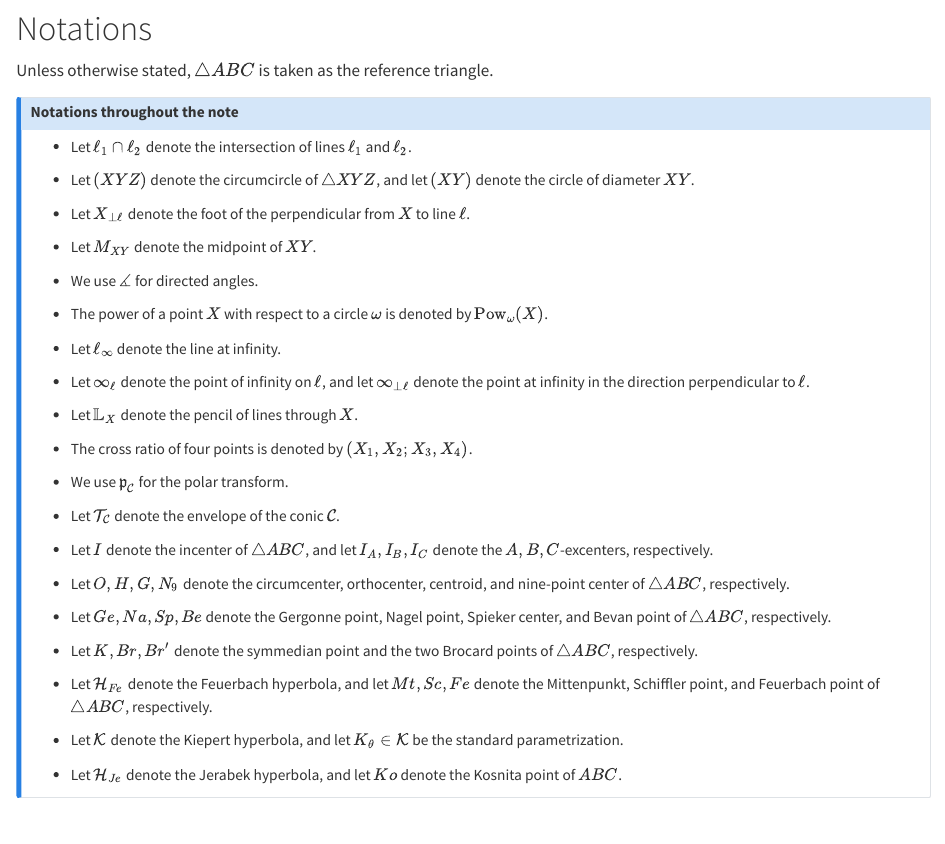
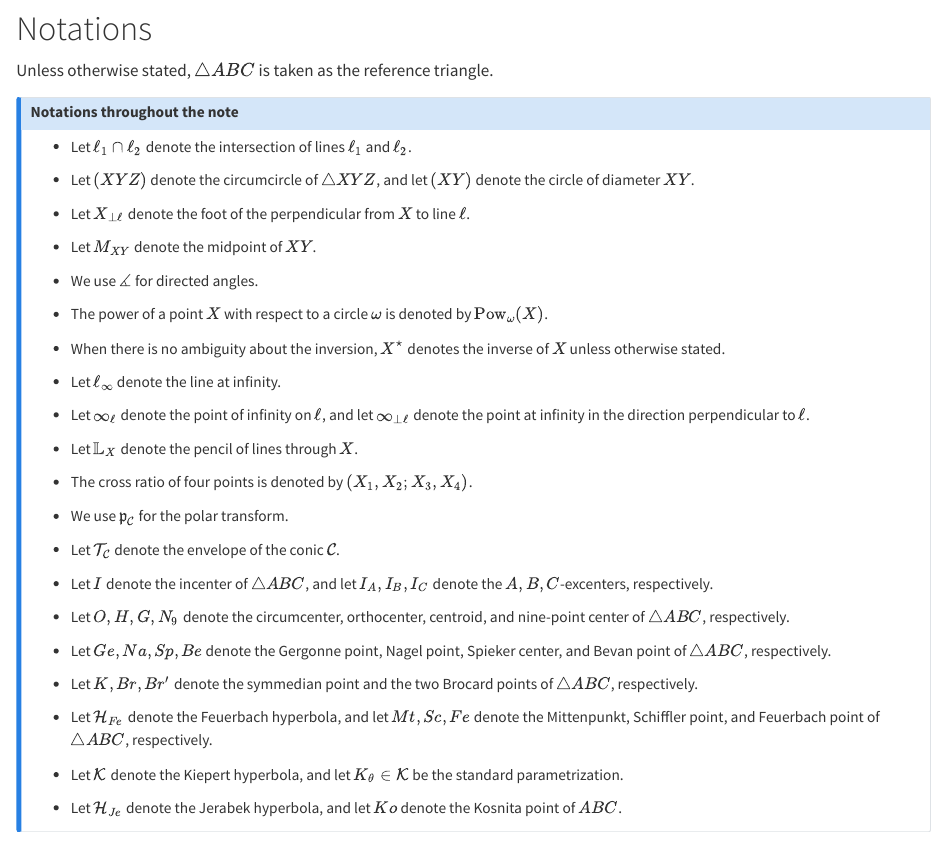
Before and after one commit to ckliao914/Plane-Geometry, a Quarto document (NoteEn/index.qmd): the page in a window 1100 px wide, from 250 px down. Rendered offline with R 4.5, knitr and Pandoc in place of Quarto, with nearby package versions.

Commit message:
Update index.qmd

```diff
--- a/NoteEn/index.qmd
+++ b/NoteEn/index.qmd
@@ -24,6 +24,8 @@ Unless otherwise stated, $\triangle ABC$ is taken as the reference triangle.
 * We use $\measuredangle$ for directed angles.
 
 * The power of a point $X$ with respect to a circle $\omega$ is denoted by $\mathrm{Pow}_\omega(X)$.
+
+* When there is no ambiguity about the inversion, $X^\star$ denotes the inverse of $X$ unless otherwise stated.
 
 * Let $\ell_\infty$ denote the line at infinity.
 
```
